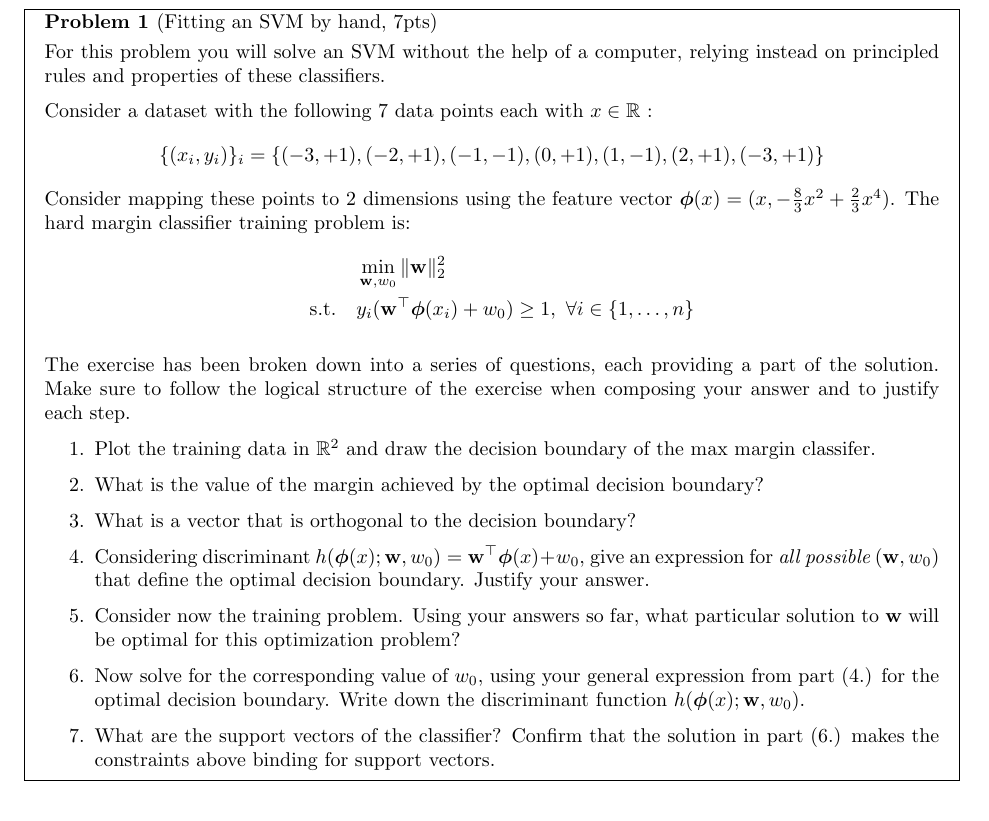
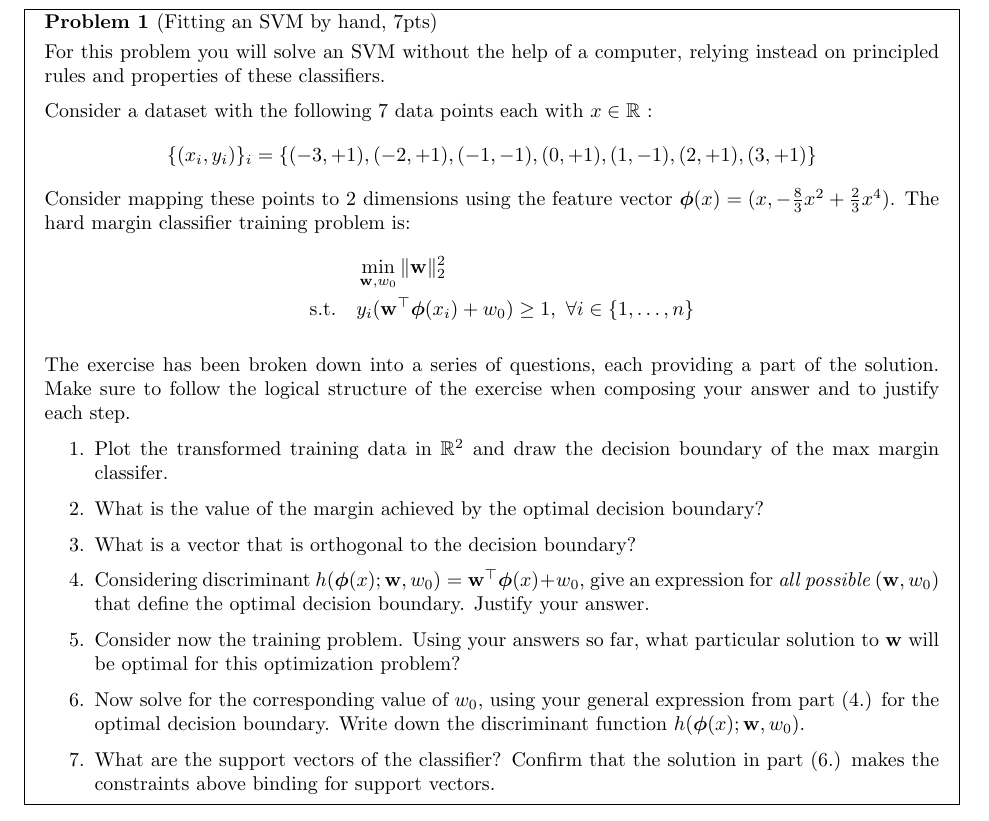
Before and after one commit to harvard-ml-courses/cs181-s19-homeworks, a LaTeX problem sheet (T3/homework3-svm.tex): part of page 2 of 5, cut so that both start at the same text. Compiled offline with pdfLaTeX.

Commit message:
changed t3 problem 1 right datapoint

```diff
--- a/T3/homework3-svm.tex
+++ b/T3/homework3-svm.tex
@@ -63,7 +63,7 @@ in the writeup.
   computer, relying instead on principled rules and properties of
   these classifiers.
 
-Consider a dataset with the following 7 data points each with $x \in \reals$ : \[\{(x_i, y_i)\}_i =\{(-3 , +1) , (-2 , +1 ) , (-1,  -1 ), (0, +1), ( 1 , -1 ), ( 2 , +1 ) , (-3 , +1 )\}\] Consider
+Consider a dataset with the following 7 data points each with $x \in \reals$ : \[\{(x_i, y_i)\}_i =\{(-3 , +1) , (-2 , +1 ) , (-1,  -1 ), (0, +1), ( 1 , -1 ), ( 2 , +1 ) , ( 3 , +1 )\}\] Consider
 mapping these points to $2$ dimensions using the feature vector $\bphi(x) =  (x, -\frac{8}{3}x^2 + \frac{2}{3}x^4 )$. The hard margin classifier training problem is:
 %
 \begin{align*}
@@ -76,7 +76,7 @@ providing a part of the solution. Make sure to follow the logical structure of
 the exercise when composing your answer and to justify each step.
 
 \begin{enumerate}
-\item Plot the training data in $\reals^2$ and draw the decision boundary
+\item Plot the transformed training data in $\reals^2$ and draw the decision boundary
 of the max margin classifer.
 %
 \item  What is the value of the margin achieved by the optimal
```
Also changed, not shown: T3/homework3-svm.pdf.
